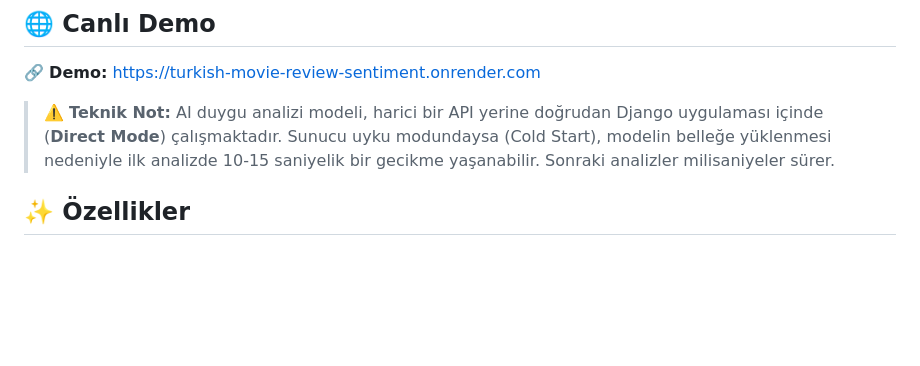
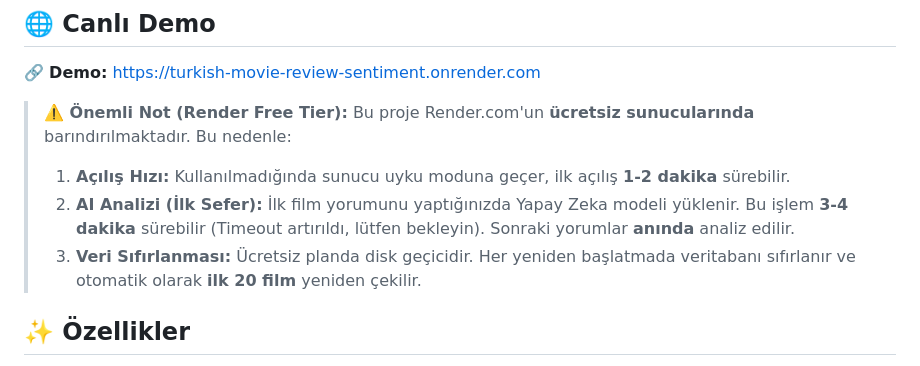
Before and after one commit to erensezer07-gif/turkish-movie-review-sentiment, a Markdown page: README.md, the part around the change. GitHub-like rendering; blank space fills up the shorter version.

Commit message:
Update README with accurate loading times for Render Free Tier

```diff
--- a/README.md
+++ b/README.md
@@ -10,7 +10,11 @@
 🔗 **Demo:** https://turkish-movie-review-sentiment.onrender.com
 
 
-> ⚠️ **Teknik Not:** AI duygu analizi modeli, harici bir API yerine doğrudan Django uygulaması içinde (**Direct Mode**) çalışmaktadır. Sunucu uyku modundaysa (Cold Start), modelin belleğe yüklenmesi nedeniyle ilk analizde 10-15 saniyelik bir gecikme yaşanabilir. Sonraki analizler milisaniyeler sürer.
+> **⚠️ Önemli Not (Render Free Tier):**
+> Bu proje Render.com'un **ücretsiz sunucularında** barındırılmaktadır. Bu nedenle:
+> 1.  **Açılış Hızı:** Kullanılmadığında sunucu uyku moduna geçer, ilk açılış **1-2 dakika** sürebilir.
+> 2.  **AI Analizi (İlk Sefer):** İlk film yorumunu yaptığınızda Yapay Zeka modeli yüklenir. Bu işlem **3-4 dakika** sürebilir (Timeout artırıldı, lütfen bekleyin). Sonraki yorumlar **anında** analiz edilir.
+> 3.  **Veri Sıfırlanması:** Ücretsiz planda disk geçicidir. Her yeniden başlatmada veritabanı sıfırlanır ve otomatik olarak **ilk 20 film** yeniden çekilir.
 
 
 ## ✨ Özellikler
```
